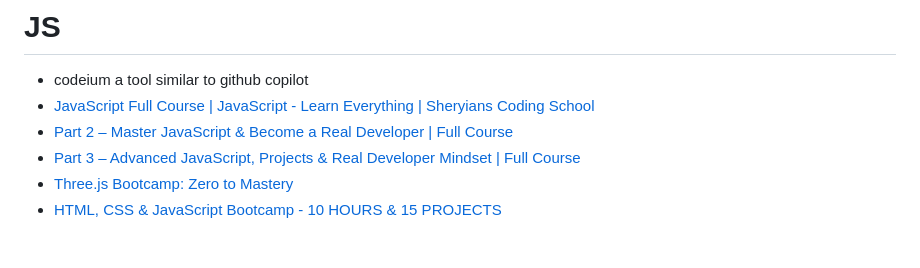
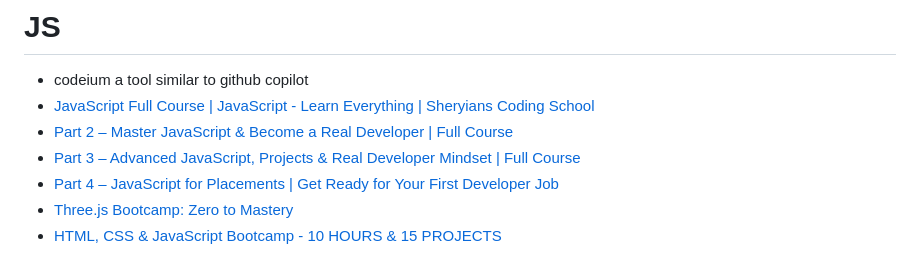
Before and after one commit to nishantsing/JS, a Markdown page: README.md, the part around the change. Drawn GitHub-style.

```diff
--- a/README.md
+++ b/README.md
@@ -4,6 +4,7 @@
 - [JavaScript Full Course | JavaScript - Learn Everything | Sheryians Coding School](https://youtu.be/a-wVHL0lpb0)
 - [Part 2 – Master JavaScript & Become a Real Developer | Full Course](https://youtu.be/1aR7tcmWo_w)
 - [Part 3 – Advanced JavaScript, Projects & Real Developer Mindset | Full Course](https://youtu.be/wH6uf20dpAo)
+- [Part 4 – JavaScript for Placements | Get Ready for Your First Developer Job](https://youtu.be/GVdBPJzmwQg)
 - [Three.js Bootcamp: Zero to Mastery](https://zerotomastery.io/courses/learn-three-js/)
 - [HTML, CSS & JavaScript Bootcamp - 10 HOURS & 15 PROJECTS ](https://youtu.be/kAiX0itnonM)
 
```
